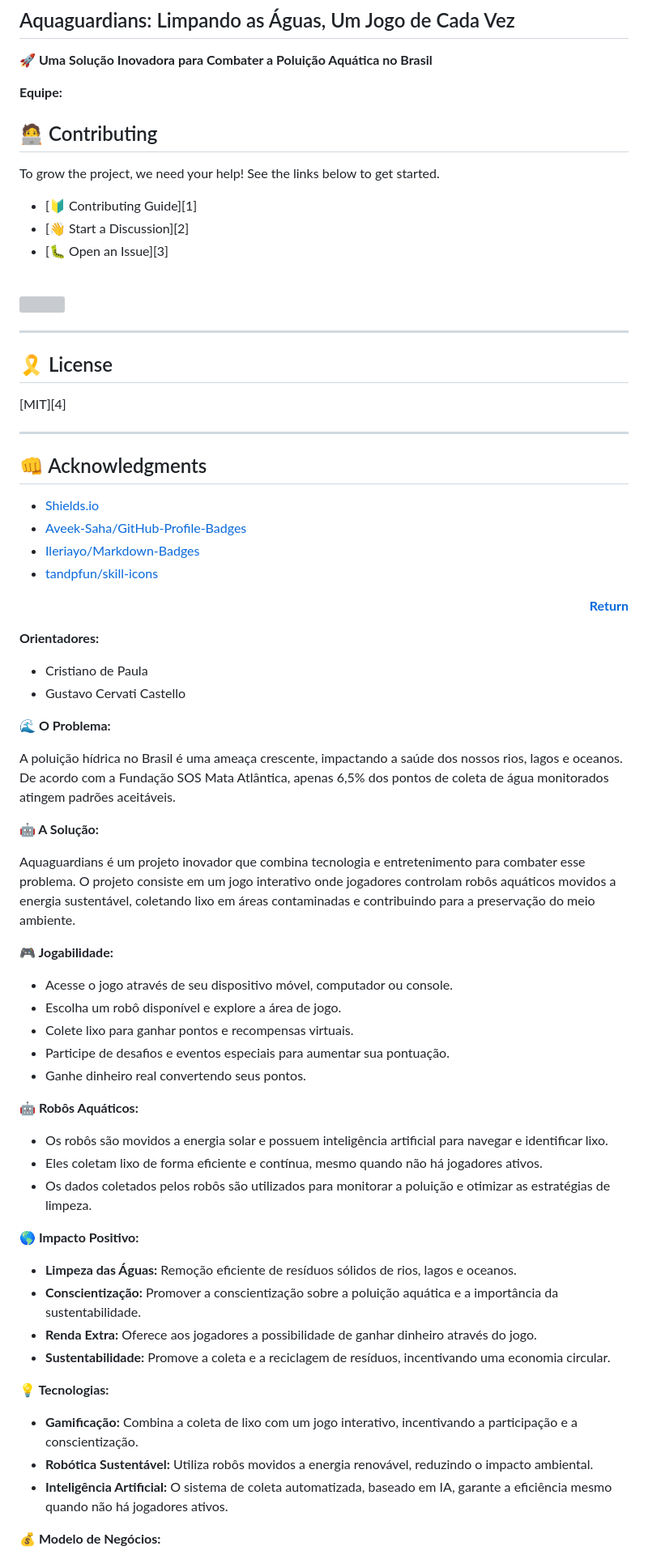
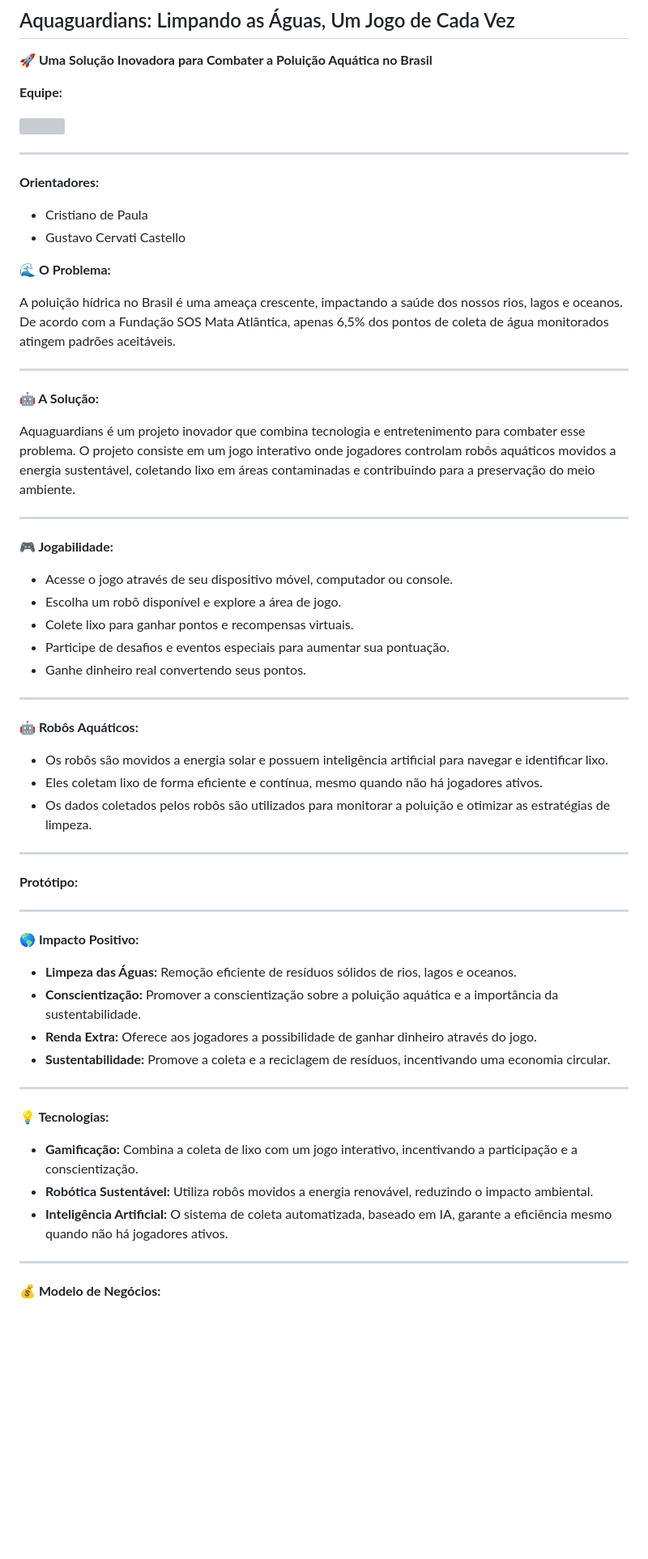
Before and after one commit to di0rio/Aquaguardians, a Markdown page: README.md, the part around the change printed below. Shown: that part at 81% size. GitHub-like rendering; blank space fills up the shorter version; grey boxes are pictures that could not be loaded.

Commit message:
teste e imagem primeiro prototipo add

```diff
--- a/README.md
+++ b/README.md
@@ -4,14 +4,5 @@
 
 **Equipe:**
 
-## 🧑‍💻 Contributing
-
-To grow the project, we need your help! See the links below to get started.
-
-- [🔰 Contributing Guide][1]
-- [👋 Start a Discussion][2]
-- [🐛 Open an Issue][3]
-
-<br>
 <p align="left">
   <a href="https://github.com{/eli64s/readme-ai/}graphs/contributors">
@@ -20,23 +11,6 @@ To grow the project, we need your help! See the links below to get started.
 </p>
 
 ---
-
-## 🎗 License
-
-[MIT][4]
-
----
-
-## 👊 Acknowledgments
-
-- [Shields.io](https://shields.io/)
-- [Aveek-Saha/GitHub-Profile-Badges](https://github.com/Aveek-Saha/GitHub-Profile-Badges)
-- [Ileriayo/Markdown-Badges](https://github.com/Ileriayo/markdown-badges)
-- [tandpfun/skill-icons](https://github.com/tandpfun/skill-icons)
-
-<p align="right">
-  <a href="#-overview"><b>Return</b></a>
-</p>
 
 **Orientadores:**
 
@@ -47,9 +21,13 @@ To grow the project, we need your help! See the links below to get started.
 
 A poluição hídrica no Brasil é uma ameaça crescente, impactando a saúde dos nossos rios, lagos e oceanos. De acordo com a Fundação SOS Mata Atlântica, apenas 6,5% dos pontos de coleta de água monitorados atingem padrões aceitáveis.
 
+---
+
 **🤖 A Solução:**
 
 Aquaguardians é um projeto inovador que combina tecnologia e entretenimento para combater esse problema. O projeto consiste em um jogo interativo onde jogadores controlam robôs aquáticos movidos a energia sustentável, coletando lixo em áreas contaminadas e contribuindo para a preservação do meio ambiente.
+
+---
 
 **🎮 Jogabilidade:**
 
@@ -59,11 +37,19 @@ Aquaguardians é um projeto inovador que combina tecnologia e entretenimento par
 - Participe de desafios e eventos especiais para aumentar sua pontuação.
 - Ganhe dinheiro real convertendo seus pontos.
 
+---
+
 **🤖 Robôs Aquáticos:**
 
 - Os robôs são movidos a energia solar e possuem inteligência artificial para navegar e identificar lixo.
 - Eles coletam lixo de forma eficiente e contínua, mesmo quando não há jogadores ativos.
 - Os dados coletados pelos robôs são utilizados para monitorar a poluição e otimizar as estratégias de limpeza.
+
+---
+
+**Protótipo:**
+
+---
 
 **🌎 Impacto Positivo:**
 
@@ -72,11 +58,15 @@ Aquaguardians é um projeto inovador que combina tecnologia e entretenimento par
 - **Renda Extra:** Oferece aos jogadores a possibilidade de ganhar dinheiro através do jogo.
 - **Sustentabilidade:** Promove a coleta e a reciclagem de resíduos, incentivando uma economia circular.
 
+---
+
 **💡 Tecnologias:**
 
 - **Gamificação:** Combina a coleta de lixo com um jogo interativo, incentivando a participação e a conscientização.
 - **Robótica Sustentável:** Utiliza robôs movidos a energia renovável, reduzindo o impacto ambiental.
 - **Inteligência Artificial:** O sistema de coleta automatizada, baseado em IA, garante a eficiência mesmo quando não há jogadores ativos.
+
+---
 
 **💰 Modelo de Negócios:**
 
```
Also changed, not shown: other parts of README.md (+7 -1 lines), img/prototipo-removebg-preview.png (added).
